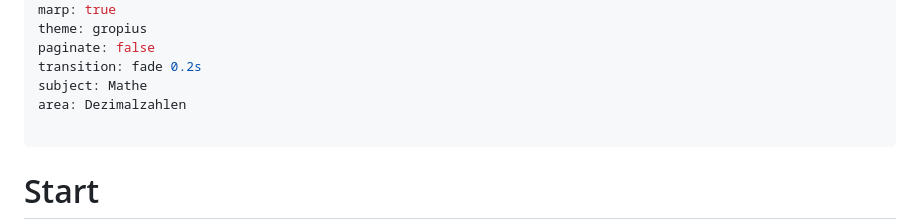
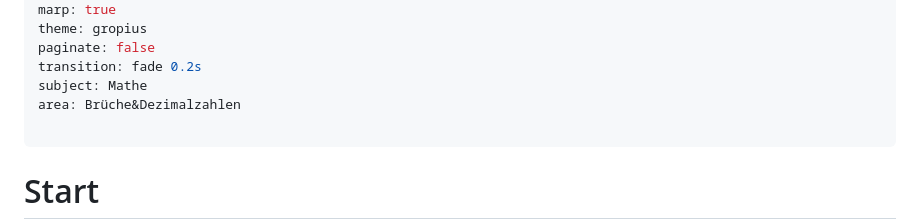
Before and after one commit to zefanja/tafelbilder, a Markdown page: src/Dezimalzahlen vergleichen.md, the part around the change. Drawn GitHub-style.

```diff
--- a/src/Dezimalzahlen vergleichen.md
+++ b/src/Dezimalzahlen vergleichen.md
@@ -9,7 +9,7 @@ theme: gropius
 paginate: false
 transition: fade 0.2s
 subject: Mathe
-area: Dezimalzahlen
+area: Brüche&Dezimalzahlen
 
 ---
 
```
Also changed, not shown: src/Brüche vergleichen.md (+1 -1 lines), src/Dezimalzahlen einführen.md (+1 -1 lines).
